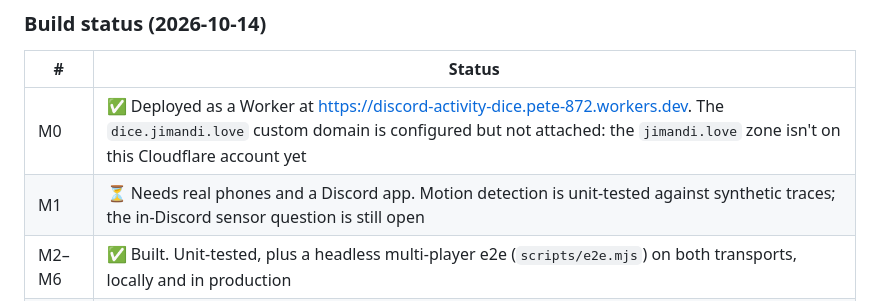
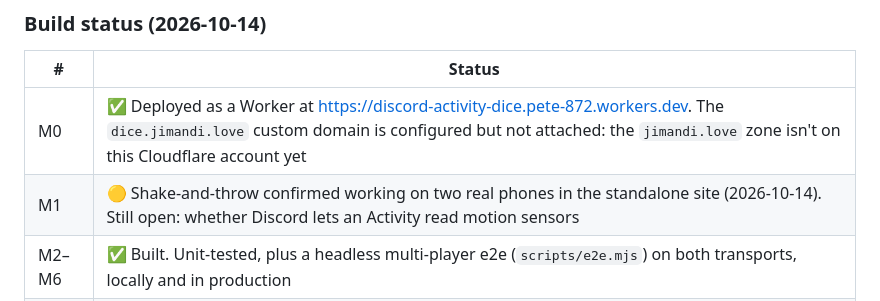
Before and after one commit to petegordon/discord-activity-dice, a Markdown page: PLAN.md, the part around the change. Rendered like a GitHub page.

Commit message:
Record real-phone test of shake-and-throw
Co-Authored-By: Claude Opus 5.5 <noreply@anthropic.com>
Claude-Session: https://claude.ai/code/session_01YDdxWcQpLHk8MA3eUTKSSn

```diff
--- a/PLAN.md
+++ b/PLAN.md
@@ -351,7 +351,7 @@ discord-activity-dice/
 | # | Status |
 |---|---|
 | M0 | ✅ Deployed as a Worker at https://discord-activity-dice.pete-872.workers.dev. The `dice.jimandi.love` custom domain is configured but not attached: the `jimandi.love` zone isn't on this Cloudflare account yet |
-| M1 | ⏳ Needs real phones and a Discord app. Motion detection is unit-tested against synthetic traces; the in-Discord sensor question is still open |
+| M1 | 🟡 Shake-and-throw confirmed working on two real phones in the standalone site (2026-10-14). Still open: whether Discord lets an Activity read motion sensors |
 | M2–M6 | ✅ Built. Unit-tested, plus a headless multi-player e2e (`scripts/e2e.mjs`) on both transports, locally and in production |
 | M7 | 🟡 Code complete (SDK auth, `/api/token`, `/.proxy` paths, `instanceId` rooms). Needs a Discord application ID and secret |
 | M8 | ✅ Host migration, relay transport, stale-host eviction, reconnect grace, optional TURN. 🟡 Mobile performance tuning on real devices |
```
